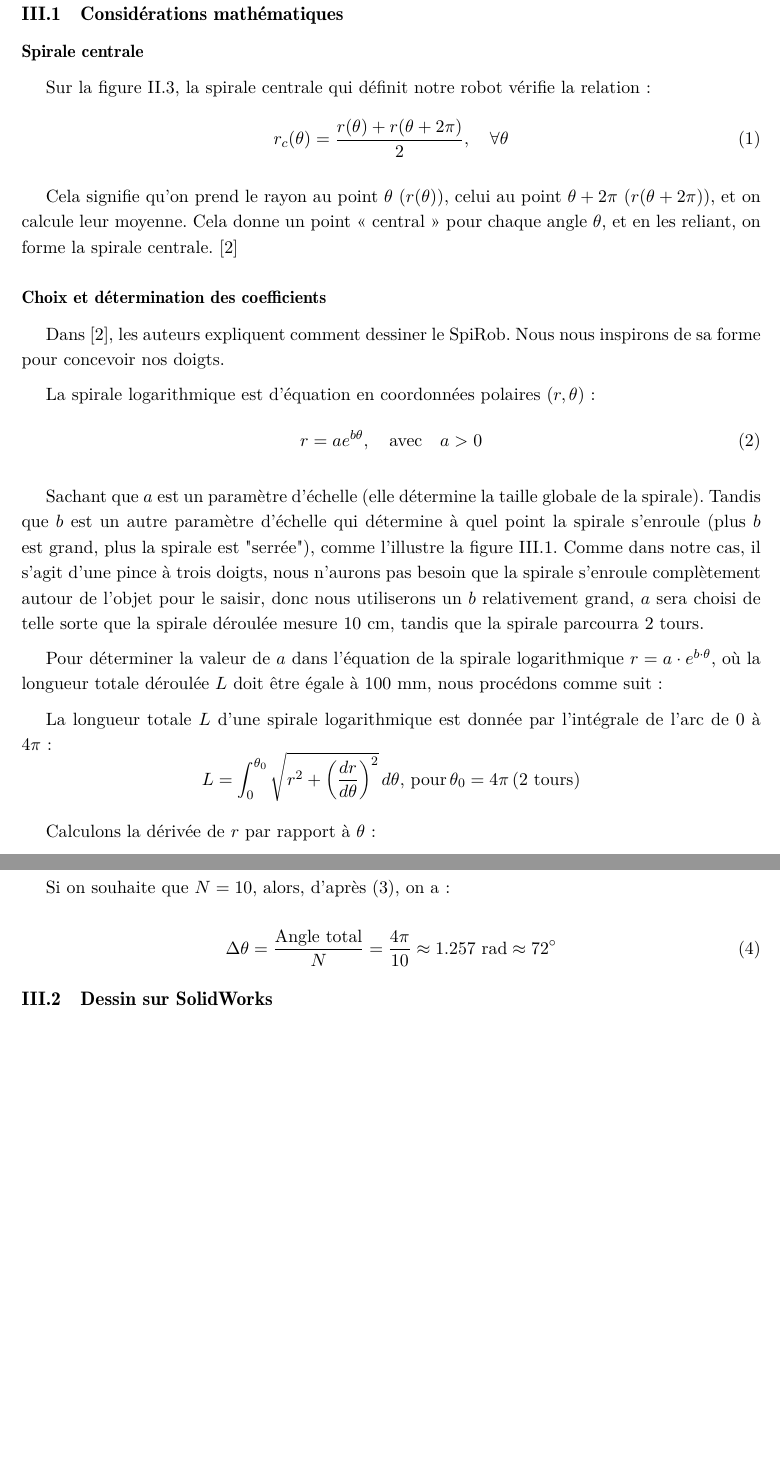
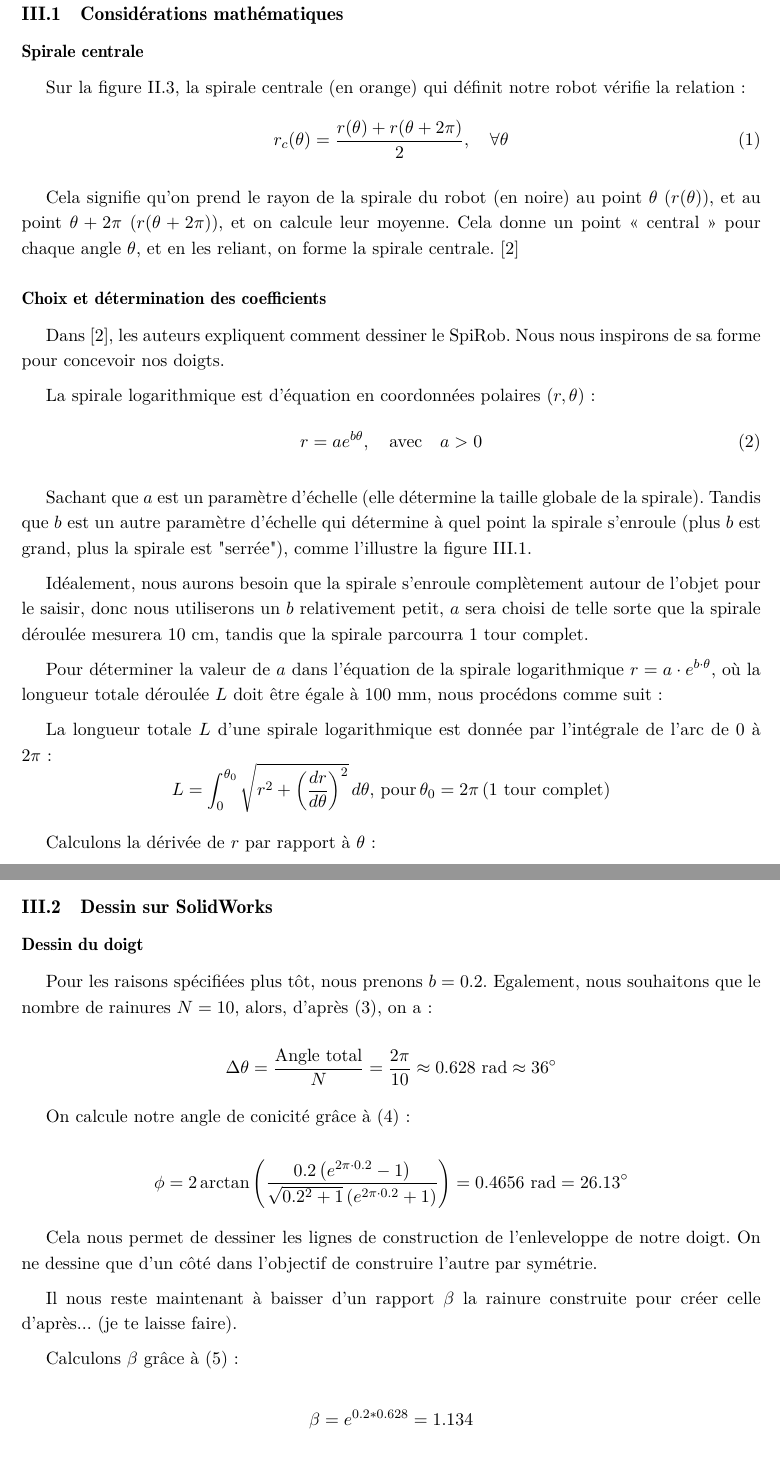
Before and after one commit to Raph1821/SpiRobs, a LaTeX document (LaTeX/main.tex): two parts of pages 9 and 11 of 13 before the commit and two parts of pages 9 and 12 of 13 after it, joined at a grey line, cut so that both start at the same text, the shorter picture padded with empty space. Compiled offline with pdfLaTeX.

Commit message:
calculation for SolidWorks

```diff
--- a/LaTeX/main.tex
+++ b/LaTeX/main.tex
@@ -268,13 +268,13 @@ Ce document présente la conception et le dimensionnement d'une pince robotique
 
         \subsubsection{Spirale centrale}
 
-            Sur la figure \ref{fig:spiral_logarithm}, la spirale centrale qui définit notre robot vérifie la relation :
+            Sur la figure \ref{fig:spiral_logarithm}, la spirale centrale (en orange) qui définit notre robot vérifie la relation :
             \begin{equation}
             r_c(\theta) = \frac{r(\theta) + r(\theta + 2\pi)}{2}, \quad \forall \theta
             \label{eq:spirale_centrale}
             \end{equation}
 
-            Cela signifie qu’on prend le rayon au point $\theta$ ($r(\theta)$), celui au point $\theta + 2\pi$ ($r(\theta + 2\pi)$), et on calcule leur moyenne. Cela donne un point « central » pour chaque angle $\theta$, et en les reliant, on forme la spirale centrale. \cite{wang_spirobs_2025}
+            Cela signifie qu’on prend le rayon de la spirale du robot (en noire) au point $\theta$ ($r(\theta)$), et au point $\theta + 2\pi$ ($r(\theta + 2\pi)$), et on calcule leur moyenne. Cela donne un point « central » pour chaque angle $\theta$, et en les reliant, on forme la spirale centrale. \cite{wang_spirobs_2025}
 
         \subsubsection{Choix et détermination des coefficients}
 
@@ -293,13 +293,15 @@ Ce document présente la conception et le dimensionnement d'une pince robotique
             \label{eq:spirale_log}
             \end{equation}
 
-            Sachant que $a$ est un paramètre d’échelle (elle détermine la taille globale de la spirale). Tandis que $b$ est un autre paramètre d’échelle qui détermine à quel point la spirale s’enroule (plus $b$ est grand, plus la spirale est "serrée"), comme l'illustre la figure \ref{fig:spirale}. Comme dans notre cas, il s'agit d'une pince à trois doigts, nous n'aurons pas besoin que la spirale s'enroule complètement autour de l'objet pour le saisir, donc nous utiliserons un $b$ relativement grand, $a$ sera choisi de telle sorte que la spirale déroulée mesure 10 cm, tandis que la spirale parcourra 2 tours.
+            Sachant que $a$ est un paramètre d’échelle (elle détermine la taille globale de la spirale). Tandis que $b$ est un autre paramètre d’échelle qui détermine à quel point la spirale s’enroule (plus $b$ est grand, plus la spirale est "serrée"), comme l'illustre la figure \ref{fig:spirale}.
+
+            Idéalement, nous aurons besoin que la spirale s'enroule complètement autour de l'objet pour le saisir, donc nous utiliserons un $b$ relativement petit, $a$ sera choisi de telle sorte que la spirale déroulée mesurera 10 cm, tandis que la spirale parcourra 1 tour complet.}
 
             Pour déterminer la valeur de \( a \) dans l'équation de la spirale logarithmique \( r = a \cdot e^{b \cdot \theta} \), où la longueur totale déroulée \( L \) doit être égale à 100 mm, nous procédons comme suit :
 
-            La longueur totale \( L \) d'une spirale logarithmique est donnée par l'intégrale de l'arc de $0$ à $4\pi$ :
+            La longueur totale \( L \) d'une spirale logarithmique est donnée par l'intégrale de l'arc de $0$ à $2\pi$ :
             \[
-            L = \int_0^{\theta_0} \sqrt{r^2 + \left(\frac{dr}{d\theta}\right)^2} \, d\theta, \, \text{pour} \, \theta_0 = 4\pi \, \text{(2 tours)}
+            L = \int_0^{\theta_0} \sqrt{r^2 + \left(\frac{dr}{d\theta}\right)^2} \, d\theta, \, \text{pour} \, \theta_0 = 2\pi \, \text{(1 tour complet)}
             \]
 
             Calculons la dérivée de \( r \) par rapport à \( \theta \) :
@@ -375,15 +377,7 @@ Ce document présente la conception et le dimensionnement d'une pince robotique
             \label{eq:nb_segment}
             \end{equation}
 
-            Si on souhaite que $N = 10$, alors, d'après (\ref{eq:nb_segment}), on a :
-
-            \begin{equation}
-            \Delta\theta= \frac{\text{Angle total}}{N} = \frac{4\pi}{10} \approx 1.257 \text{ rad} \approx 72^{\circ}
-            \label{eq:espacement}
-            \end{equation}
-
-
-    \subsection{Dessin sur SolidWorks}
+        \subsubsection{Spirale déroulée}
 
             \begin{figure}
                 \centering
@@ -420,6 +413,34 @@ Ce document présente la conception et le dimensionnement d'une pince robotique
             \end{equation}
 
             Cela signifie que la taille ou la géométrie d’une unité peut être mise à l’échelle (agrandie ou réduite) par un facteur $\beta$ par rapport à l’unité précédente. Ainsi, il suffit de concevoir une seule unité de base, puis de l’ajuster avec $\beta$ pour créer les unités adjacentes.
+
+    \subsection{Dessin sur SolidWorks}
+
+        \subsubsection{Dessin du doigt}
+
+            Pour les raisons spécifiées plus tôt, nous prenons $b = 0.2$. Egalement, nous souhaitons que le nombre de rainures $N = 10$, alors, d'après (\ref{eq:nb_segment}), on a :
+
+            \[
+            \Delta\theta= \frac{\text{Angle total}}{N} = \frac{2\pi}{10} \approx 0.628 \text{ rad} \approx 36^{\circ}
+            \]
+
+            On calcule notre angle de conicité grâce à (\ref{eq:angle_de_conicite}) :
+
+            \[
+            \phi = 2 \arctan\left( \frac{0.2\left(e^{2\pi \cdot 0.2} - 1\right)}{\sqrt{0.2^2 + 1} \left(e^{2\pi \cdot 0.2} + 1\right)} \right)
+            = 0.4656 \text{ rad}
+            = 26.13^{\circ}
+            \]
+
+            Cela nous permet de dessiner les lignes de construction de l'enleveloppe de notre doigt. On ne dessine que d'un côté dans l'objectif de construire l'autre par symétrie.
+
+            Il nous reste maintenant à baisser d'un rapport $\beta$ la rainure construite pour créer celle d'après... (je te laisse faire).
+
+            Calculons $\beta$ grâce à (\ref{eq:beta}):
+
+            \[
+            \beta = e^{0.2 * 0.628} = 1.134
+            \]
 
         \subsubsection{Création d'un matériau TPU}
 
```
Also changed, not shown: LaTeX/main.pdf, LaTeX/main.tex (17 more changed lines), 6 other files. Lines whose indentation alone changed are shown as unchanged.
